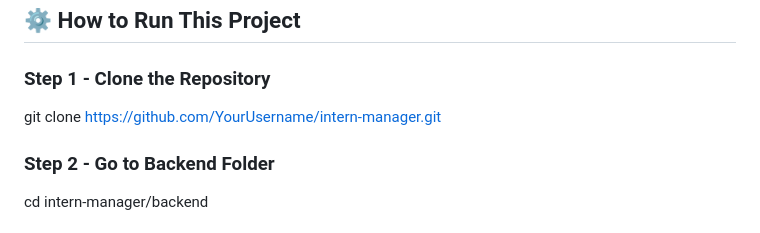
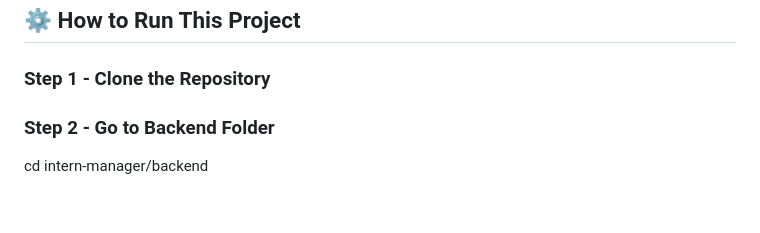
Before and after one commit to AjeethaBetsy/Task-4-Ajeetha-Betsy-J, a Markdown page: README.md, the part around the change. Rendered like a GitHub page.

Commit message:
Removed incorrect repository link from README

```diff
--- a/README.md
+++ b/README.md
@@ -118,7 +118,6 @@ intern-manager/
 ## ⚙️ How to Run This Project
 
 ### Step 1 - Clone the Repository
-git clone https://github.com/YourUsername/intern-manager.git
 
 ### Step 2 - Go to Backend Folder
 cd intern-manager/backend
```
